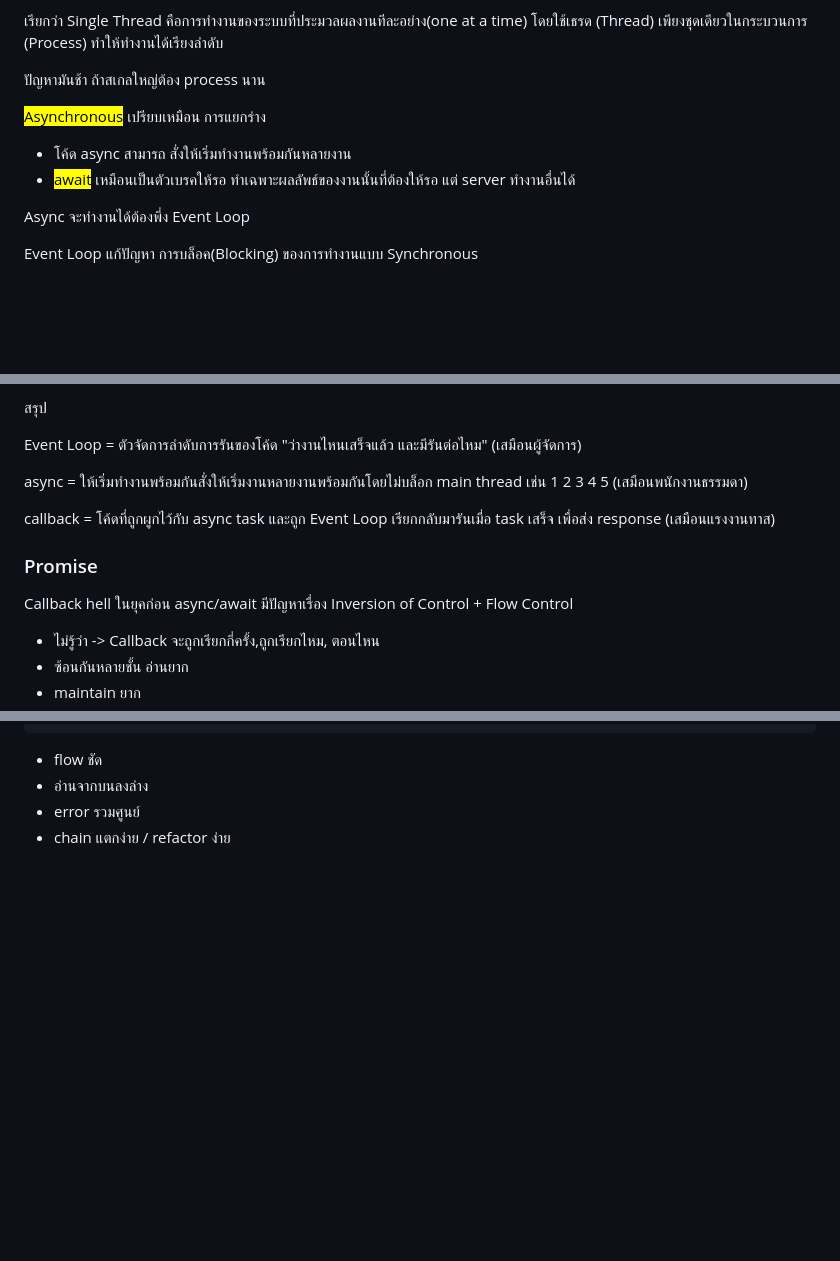
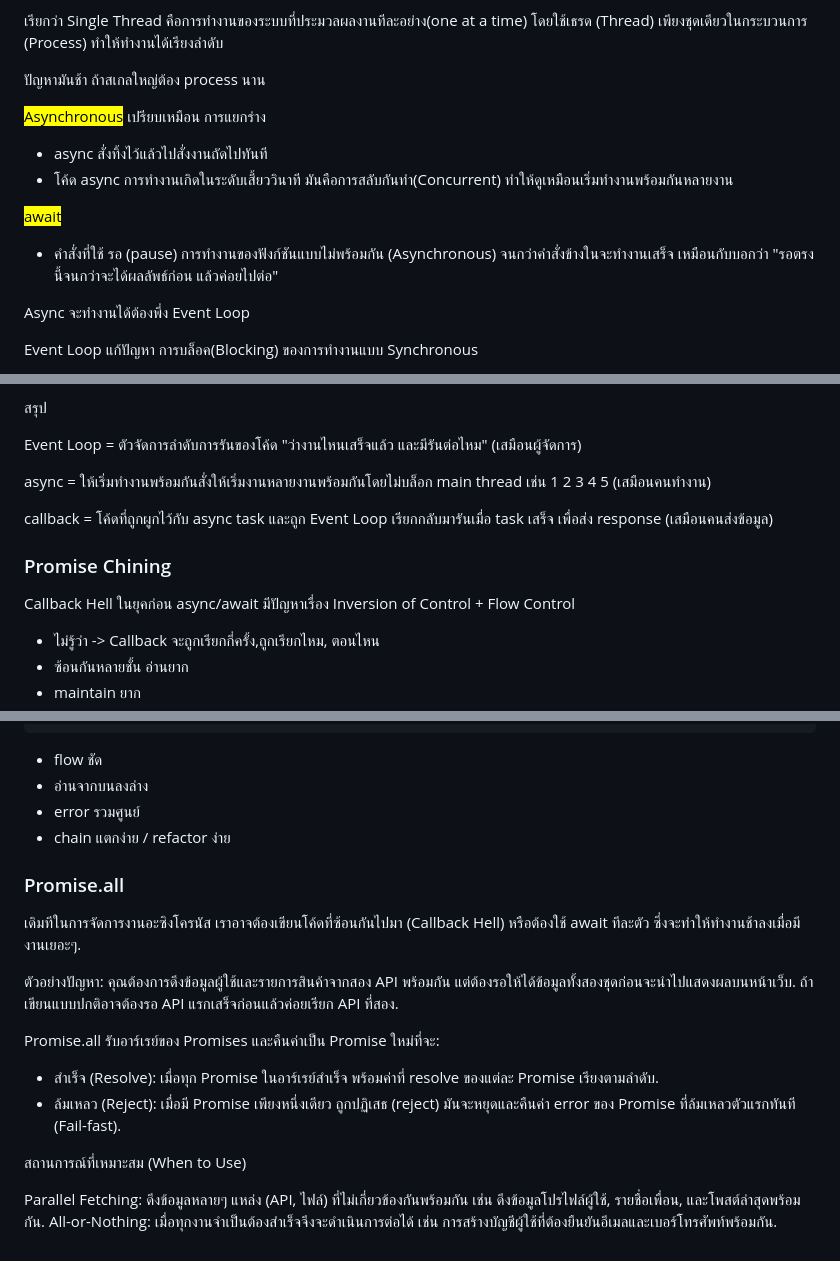
Before and after one commit to supachaiB/nodejs-fundamentals, a Markdown page: docs/AsyncAwait.md, 3 parts joined by grey strips. Drawn GitHub-style; blank space fills up the shorter version.

Commit message:
docs edit md

```diff
--- a/docs/AsyncAwait.md
+++ b/docs/AsyncAwait.md
@@ -13,8 +13,13 @@ async, await, non-blocking, promise, callback, event loop, try/catch, throw, exp
 ปัญหามันช้า ถ้าสเกลใหญ่ต้อง process นาน
 
 <mark>Asynchronous</mark> เปรียบเหมือน การแยกร่าง
-- โค้ด async สามารถ สั่งให้เริ่มทำงานพร้อมกันหลายงาน
-- <mark>await</mark> เหมือนเป็นตัวเบรคให้รอ ทำเฉพาะผลลัพธ์ของงานนั้นที่ต้องให้รอ แต่ server ทำงานอื่นได้
+
+- async สั่งทิ้งไว้แล้วไปสั่งงานถัดไปทันที
+- โค้ด async การทำงานเกิดในระดับเสี้ยววินาที มันคือการสลับกันทำ(Concurrent) ทำให้ดูเหมือนเริ่มทำงานพร้อมกันหลายงาน
+
+<mark>await</mark>
+
+-  คำสั่งที่ใช้ รอ (pause) การทำงานของฟังก์ชันแบบไม่พร้อมกัน (Asynchronous) จนกว่าคำสั่งข้างในจะทำงานเสร็จ เหมือนกับบอกว่า "รอตรงนี้จนกว่าจะได้ผลลัพธ์ก่อน แล้วค่อยไปต่อ"
 
 Async จะทำงานได้ต้องพึ่ง Event Loop
 
@@ -45,14 +50,14 @@ callback จะบอกว่า "งานนี้เสร็จแล้ว
 
 Event Loop = ตัวจัดการลำดับการรันของโค้ด "ว่างานไหนเสร็จแล้ว และมีรันต่อไหม" (เสมือนผู้จัดการ)
 
-async = ให้เริ่มทำงานพร้อมกันสั่งให้เริ่มงานหลายงานพร้อมกันโดยไม่บล็อก main thread เช่น 1 2 3 4 5 (เสมือนพนักงานธรรมดา)
+async = ให้เริ่มทำงานพร้อมกันสั่งให้เริ่มงานหลายงานพร้อมกันโดยไม่บล็อก main thread เช่น 1 2 3 4 5 (เสมือนคนทำงาน)
 
-callback = โค้ดที่ถูกผูกไว้กับ async task และถูก Event Loop เรียกกลับมารันเมื่อ task เสร็จ เพื่อส่ง response (เสมือนแรงงานทาส)
+callback = โค้ดที่ถูกผูกไว้กับ async task และถูก Event Loop เรียกกลับมารันเมื่อ task เสร็จ เพื่อส่ง response (เสมือนคนส่งข้อมูล)
 
 
 
-### Promise
-Callback hell ในยุคก่อน async/await มีปัญหาเรื่อง Inversion of Control + Flow Control
+### Promise Chining
+Callback Hell ในยุคก่อน async/await มีปัญหาเรื่อง Inversion of Control + Flow Control
 - ไม่รู้ว่า -> Callback จะถูกเรียกกี่ครั้ง,ถูกเรียกไหม, ตอนไหน
 - ซ้อนกันหลายชั้น อ่านยาก
 - maintain ยาก
@@ -85,3 +90,18 @@ getData()
 - อ่านจากบนลงล่าง
 - error รวมศูนย์
 - chain แตกง่าย / refactor ง่าย
+
+### Promise.all
+เดิมทีในการจัดการงานอะซิงโครนัส เราอาจต้องเขียนโค้ดที่ซ้อนกันไปมา (Callback Hell) หรือต้องใช้ await ทีละตัว ซึ่งจะทำให้ทำงานช้าลงเมื่อมีงานเยอะๆ.
+
+ตัวอย่างปัญหา: คุณต้องการดึงข้อมูลผู้ใช้และรายการสินค้าจากสอง API พร้อมกัน แต่ต้องรอให้ได้ข้อมูลทั้งสองชุดก่อนจะนำไปแสดงผลบนหน้าเว็บ. ถ้าเขียนแบบปกติอาจต้องรอ API แรกเสร็จก่อนแล้วค่อยเรียก API ที่สอง.
+
+Promise.all รับอาร์เรย์ของ Promises และคืนค่าเป็น Promise ใหม่ที่จะ:
+
+- สำเร็จ (Resolve): เมื่อทุก Promise ในอาร์เรย์สำเร็จ พร้อมค่าที่ resolve ของแต่ละ Promise เรียงตามลำดับ.
+- ล้มเหลว (Reject): เมื่อมี Promise เพียงหนึ่งเดียว ถูกปฏิเสธ (reject) มันจะหยุดและคืนค่า error ของ Promise ที่ล้มเหลวตัวแรกทันที (Fail-fast).
+
+สถานการณ์ที่เหมาะสม (When to Use)
+
+Parallel Fetching: ดึงข้อมูลหลายๆ แหล่ง (API, ไฟล์) ที่ไม่เกี่ยวข้องกันพร้อมกัน เช่น ดึงข้อมูลโปรไฟล์ผู้ใช้, รายชื่อเพื่อน, และโพสต์ล่าสุดพร้อมกัน.
+All-or-Nothing: เมื่อทุกงานจำเป็นต้องสำเร็จจึงจะดำเนินการต่อได้ เช่น การสร้างบัญชีผู้ใช้ที่ต้องยืนยันอีเมลและเบอร์โทรศัพท์พร้อมกัน.
```
